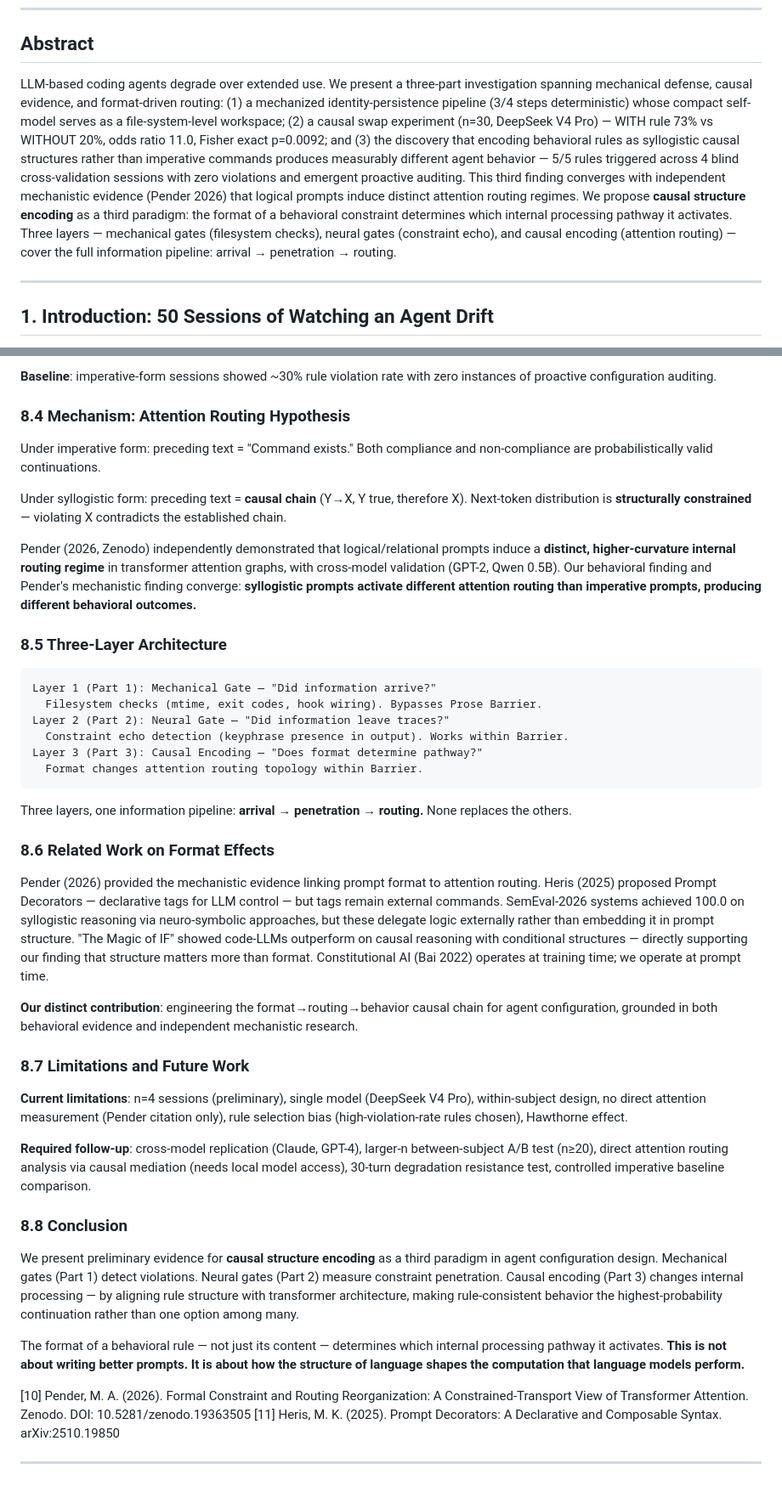
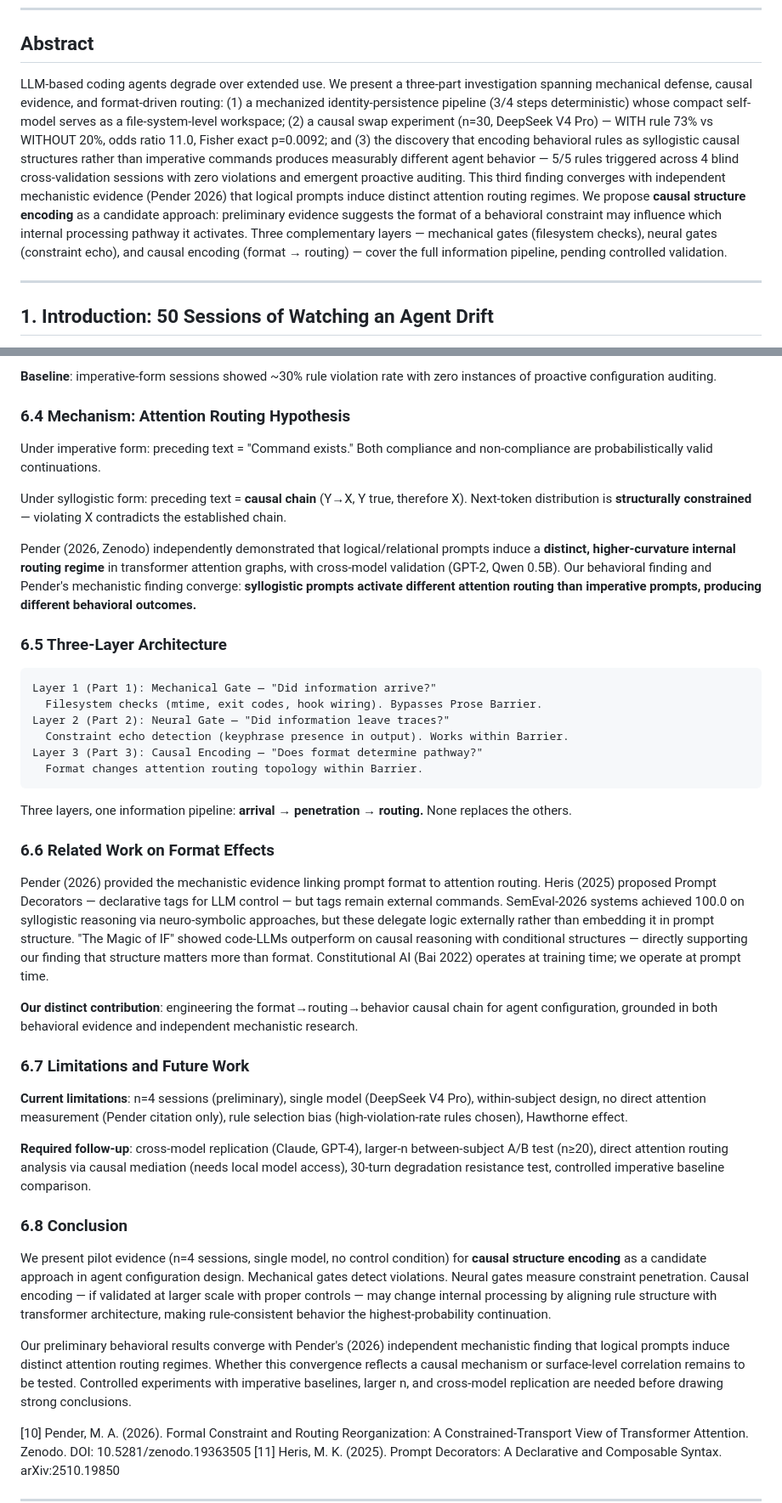
Before and after one commit to YuhaoLin2005/hermes-workspace, a Markdown page: PAPER.md, 2 parts joined by grey strips. Shown at 85% size. Drawn GitHub-style; blank space fills up the shorter version.

````diff
--- a/PAPER.md
+++ b/PAPER.md
@@ -9,7 +9,7 @@
 
 ## Abstract
 
-LLM-based coding agents degrade over extended use. We present a three-part investigation spanning mechanical defense, causal evidence, and format-driven routing: (1) a mechanized identity-persistence pipeline (3/4 steps deterministic) whose compact self-model serves as a file-system-level workspace; (2) a causal swap experiment (n=30, DeepSeek V4 Pro) — WITH rule 73% vs WITHOUT 20%, odds ratio 11.0, Fisher exact p=0.0092; and (3) the discovery that encoding behavioral rules as syllogistic causal structures rather than imperative commands produces measurably different agent behavior — 5/5 rules triggered across 4 blind cross-validation sessions with zero violations and emergent proactive auditing. This third finding converges with independent mechanistic evidence (Pender 2026) that logical prompts induce distinct attention routing regimes. We propose **causal structure encoding** as a third paradigm: the format of a behavioral constraint determines which internal processing pathway it activates. Three layers — mechanical gates (filesystem checks), neural gates (constraint echo), and causal encoding (attention routing) — cover the full information pipeline: arrival → penetration → routing.
+LLM-based coding agents degrade over extended use. We present a three-part investigation spanning mechanical defense, causal evidence, and format-driven routing: (1) a mechanized identity-persistence pipeline (3/4 steps deterministic) whose compact self-model serves as a file-system-level workspace; (2) a causal swap experiment (n=30, DeepSeek V4 Pro) — WITH rule 73% vs WITHOUT 20%, odds ratio 11.0, Fisher exact p=0.0092; and (3) the discovery that encoding behavioral rules as syllogistic causal structures rather than imperative commands produces measurably different agent behavior — 5/5 rules triggered across 4 blind cross-validation sessions with zero violations and emergent proactive auditing. This third finding converges with independent mechanistic evidence (Pender 2026) that logical prompts induce distinct attention routing regimes. We propose **causal structure encoding** as a candidate approach: preliminary evidence suggests the format of a behavioral constraint may influence which internal processing pathway it activates. Three complementary layers — mechanical gates (filesystem checks), neural gates (constraint echo), and causal encoding (format → routing) — cover the full information pipeline, pending controlled validation.
 
 ---
 
@@ -220,7 +220,7 @@ Five rules were converted: dual-pool enforcement, Read-after-Write verification,
 
 **Baseline**: imperative-form sessions showed ~30% rule violation rate with zero instances of proactive configuration auditing.
 
-### 8.4 Mechanism: Attention Routing Hypothesis
+### 6.4 Mechanism: Attention Routing Hypothesis
 
 Under imperative form: preceding text = "Command exists." Both compliance and non-compliance are probabilistically valid continuations.
 
@@ -228,7 +228,7 @@ Under syllogistic form: preceding text = **causal chain** (Y→X, Y true, theref
 
 Pender (2026, Zenodo) independently demonstrated that logical/relational prompts induce a **distinct, higher-curvature internal routing regime** in transformer attention graphs, with cross-model validation (GPT-2, Qwen 0.5B). Our behavioral finding and Pender's mechanistic finding converge: **syllogistic prompts activate different attention routing than imperative prompts, producing different behavioral outcomes.**
 
-### 8.5 Three-Layer Architecture
+### 6.5 Three-Layer Architecture
 
 ```
 Layer 1 (Part 1): Mechanical Gate — "Did information arrive?"
@@ -241,23 +241,23 @@ Layer 3 (Part 3): Causal Encoding — "Does format determine pathway?"
 
 Three layers, one information pipeline: **arrival → penetration → routing.** None replaces the others.
 
-### 8.6 Related Work on Format Effects
+### 6.6 Related Work on Format Effects
 
 Pender (2026) provided the mechanistic evidence linking prompt format to attention routing. Heris (2025) proposed Prompt Decorators — declarative tags for LLM control — but tags remain external commands. SemEval-2026 systems achieved 100.0 on syllogistic reasoning via neuro-symbolic approaches, but these delegate logic externally rather than embedding it in prompt structure. "The Magic of IF" showed code-LLMs outperform on causal reasoning with conditional structures — directly supporting our finding that structure matters more than format. Constitutional AI (Bai 2022) operates at training time; we operate at prompt time.
 
 **Our distinct contribution**: engineering the format→routing→behavior causal chain for agent configuration, grounded in both behavioral evidence and independent mechanistic research.
 
-### 8.7 Limitations and Future Work
+### 6.7 Limitations and Future Work
 
 **Current limitations**: n=4 sessions (preliminary), single model (DeepSeek V4 Pro), within-subject design, no direct attention measurement (Pender citation only), rule selection bias (high-violation-rate rules chosen), Hawthorne effect.
 
 **Required follow-up**: cross-model replication (Claude, GPT-4), larger-n between-subject A/B test (n≥20), direct attention routing analysis via causal mediation (needs local model access), 30-turn degradation resistance test, controlled imperative baseline comparison.
 
-### 8.8 Conclusion
+### 6.8 Conclusion
 
-We present preliminary evidence for **causal structure encoding** as a third paradigm in agent configuration design. Mechanical gates (Part 1) detect violations. Neural gates (Part 2) measure constraint penetration. Causal encoding (Part 3) changes internal processing — by aligning rule structure with transformer architecture, making rule-consistent behavior the highest-probability continuation rather than one option among many.
+We present pilot evidence (n=4 sessions, single model, no control condition) for **causal structure encoding** as a candidate approach in agent configuration design. Mechanical gates detect violations. Neural gates measure constraint penetration. Causal encoding — if validated at larger scale with proper controls — may change internal processing by aligning rule structure with transformer architecture, making rule-consistent behavior the highest-probability continuation.
 
-The format of a behavioral rule — not just its content — determines which internal processing pathway it activates. **This is not about writing better prompts. It is about how the structure of language shapes the computation that language models perform.**
+Our preliminary behavioral results converge with Pender's (2026) independent mechanistic finding that logical prompts induce distinct attention routing regimes. Whether this convergence reflects a causal mechanism or surface-level correlation remains to be tested. Controlled experiments with imperative baselines, larger n, and cross-model replication are needed before drawing strong conclusions.
 
 [10] Pender, M. A. (2026). Formal Constraint and Routing Reorganization: A Constrained-Transport View of Transformer Attention. Zenodo. DOI: 10.5281/zenodo.19363505
 [11] Heris, M. K. (2025). Prompt Decorators: A Declarative and Composable Syntax. arXiv:2510.19850
````
Also changed, not shown: other parts of PAPER.md (+11 -11 lines).
